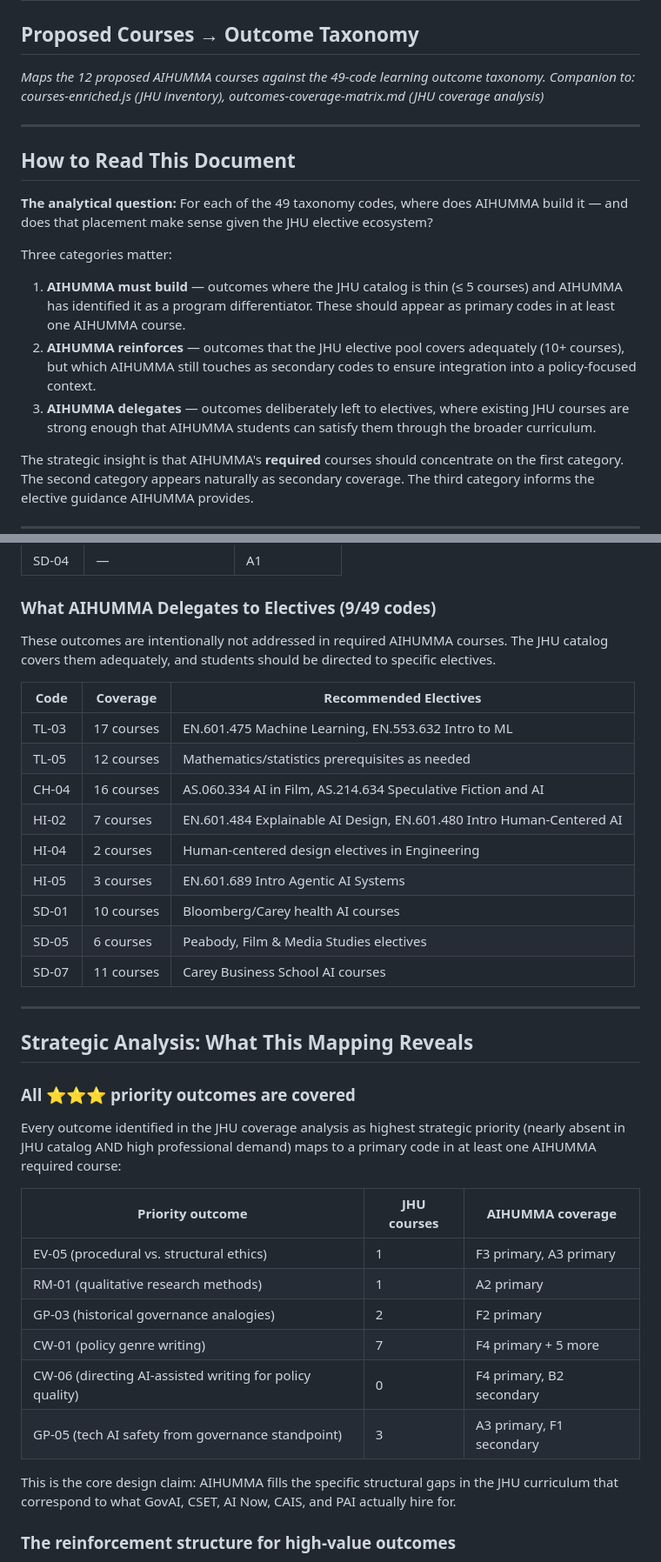
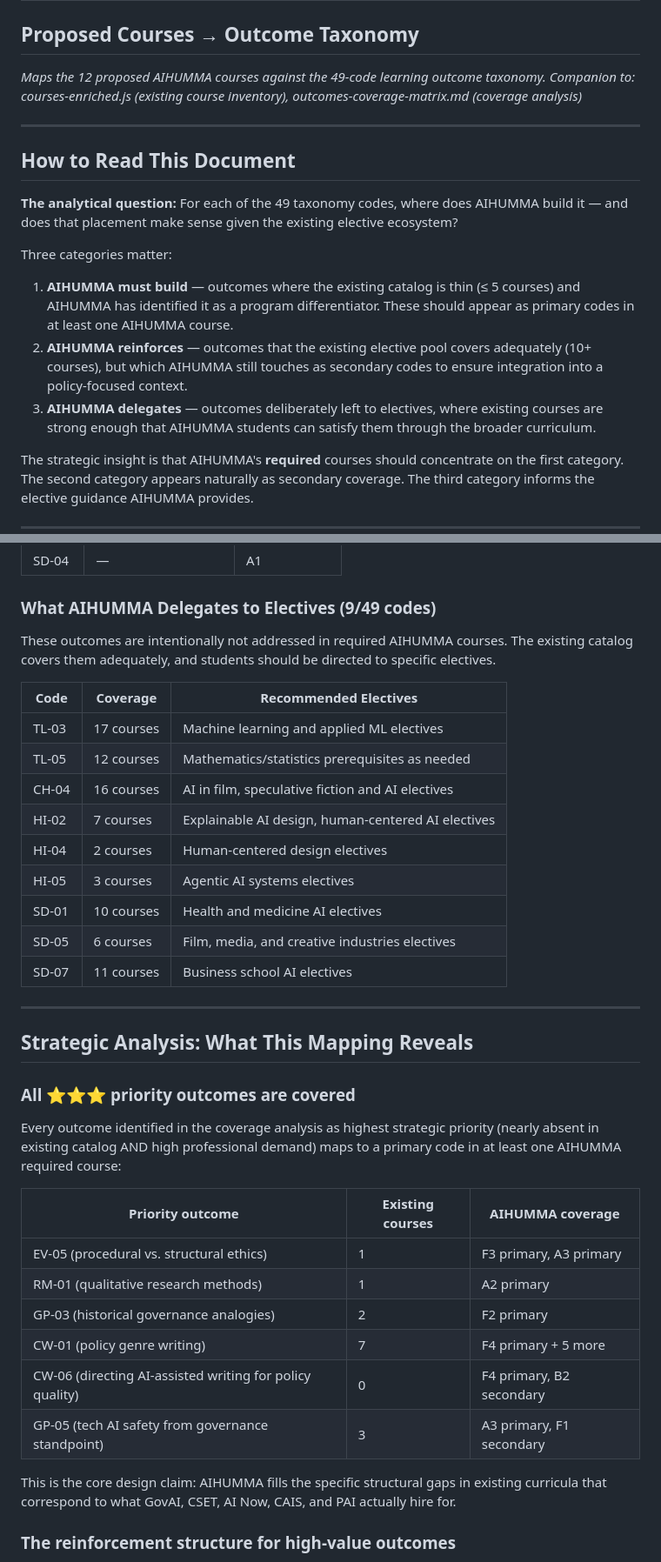
Before and after one commit to djjr/AIHUMMA, a Markdown page: aihumma-curriculum-mapping.md, 2 parts joined by grey strips. Shown at 87% size. GitHub-like rendering.

Commit message:
Remove institution-specific references from curriculum mapping
Replace all JHU mentions (course codes, school names, catalog references)
with generic language — "existing courses", "existing catalog", etc. —
so the document reads as institution-neutral program design.

Co-Authored-By: Claude Sonnet 4.6 <noreply@anthropic.com>

```diff
--- a/aihumma-curriculum-mapping.md
+++ b/aihumma-curriculum-mapping.md
@@ -2,19 +2,19 @@
 ## Proposed Courses → Outcome Taxonomy
 
 *Maps the 12 proposed AIHUMMA courses against the 49-code learning outcome taxonomy.*
-*Companion to: courses-enriched.js (JHU inventory), outcomes-coverage-matrix.md (JHU coverage analysis)*
+*Companion to: courses-enriched.js (existing course inventory), outcomes-coverage-matrix.md (coverage analysis)*
 
 ---
 
 ## How to Read This Document
 
-**The analytical question:** For each of the 49 taxonomy codes, where does AIHUMMA build it — and does that placement make sense given the JHU elective ecosystem?
+**The analytical question:** For each of the 49 taxonomy codes, where does AIHUMMA build it — and does that placement make sense given the existing elective ecosystem?
 
 Three categories matter:
 
-1. **AIHUMMA must build** — outcomes where the JHU catalog is thin (≤ 5 courses) and AIHUMMA has identified it as a program differentiator. These should appear as primary codes in at least one AIHUMMA course.
-2. **AIHUMMA reinforces** — outcomes that the JHU elective pool covers adequately (10+ courses), but which AIHUMMA still touches as secondary codes to ensure integration into a policy-focused context.
-3. **AIHUMMA delegates** — outcomes deliberately left to electives, where existing JHU courses are strong enough that AIHUMMA students can satisfy them through the broader curriculum.
+1. **AIHUMMA must build** — outcomes where the existing catalog is thin (≤ 5 courses) and AIHUMMA has identified it as a program differentiator. These should appear as primary codes in at least one AIHUMMA course.
+2. **AIHUMMA reinforces** — outcomes that the existing elective pool covers adequately (10+ courses), but which AIHUMMA still touches as secondary codes to ensure integration into a policy-focused context.
+3. **AIHUMMA delegates** — outcomes deliberately left to electives, where existing courses are strong enough that AIHUMMA students can satisfy them through the broader curriculum.
 
 The strategic insight is that AIHUMMA's **required** courses should concentrate on the first category. The second category appears naturally as secondary coverage. The third category informs the elective guidance AIHUMMA provides.
 
@@ -273,19 +273,19 @@ The four capstone formats each emphasize different code combinations: the policy
 
 ### What AIHUMMA Delegates to Electives (9/49 codes)
 
-These outcomes are intentionally not addressed in required AIHUMMA courses. The JHU catalog covers them adequately, and students should be directed to specific electives.
+These outcomes are intentionally not addressed in required AIHUMMA courses. The existing catalog covers them adequately, and students should be directed to specific electives.
 
 | Code  | Coverage   | Recommended Electives                                                |
 | ----- | ---------- | -------------------------------------------------------------------- |
-| TL-03 | 17 courses | EN.601.475 Machine Learning, EN.553.632 Intro to ML                  |
+| TL-03 | 17 courses | Machine learning and applied ML electives                            |
 | TL-05 | 12 courses | Mathematics/statistics prerequisites as needed                       |
-| CH-04 | 16 courses | AS.060.334 AI in Film, AS.214.634 Speculative Fiction and AI         |
-| HI-02 | 7 courses  | EN.601.484 Explainable AI Design, EN.601.480 Intro Human-Centered AI |
-| HI-04 | 2 courses  | Human-centered design electives in Engineering                       |
-| HI-05 | 3 courses  | EN.601.689 Intro Agentic AI Systems                                  |
-| SD-01 | 10 courses | Bloomberg/Carey health AI courses                                    |
-| SD-05 | 6 courses  | Peabody, Film & Media Studies electives                              |
-| SD-07 | 11 courses | Carey Business School AI courses                                     |
+| CH-04 | 16 courses | AI in film, speculative fiction and AI electives                     |
+| HI-02 | 7 courses  | Explainable AI design, human-centered AI electives                   |
+| HI-04 | 2 courses  | Human-centered design electives                                      |
+| HI-05 | 3 courses  | Agentic AI systems electives                                         |
+| SD-01 | 10 courses | Health and medicine AI electives                                     |
+| SD-05 | 6 courses  | Film, media, and creative industries electives                       |
+| SD-07 | 11 courses | Business school AI electives                                         |
 
 ---
 
@@ -293,9 +293,9 @@ These outcomes are intentionally not addressed in required AIHUMMA courses. The
 
 ### All ⭐⭐⭐ priority outcomes are covered
 
-Every outcome identified in the JHU coverage analysis as highest strategic priority (nearly absent in JHU catalog AND high professional demand) maps to a primary code in at least one AIHUMMA required course:
+Every outcome identified in the coverage analysis as highest strategic priority (nearly absent in existing catalog AND high professional demand) maps to a primary code in at least one AIHUMMA required course:
 
-| Priority outcome | JHU courses | AIHUMMA coverage |
+| Priority outcome | Existing courses | AIHUMMA coverage |
 |-----------------|-------------|------------------|
 | EV-05 (procedural vs. structural ethics) | 1 | F3 primary, A3 primary |
 | RM-01 (qualitative research methods) | 1 | A2 primary |
@@ -304,7 +304,7 @@ Every outcome identified in the JHU coverage analysis as highest strategic prior
 | CW-06 (directing AI-assisted writing for policy quality) | 0 | F4 primary, B2 secondary |
 | GP-05 (tech AI safety from governance standpoint) | 3 | A3 primary, F1 secondary |
 
-This is the core design claim: AIHUMMA fills the specific structural gaps in the JHU curriculum that correspond to what GovAI, CSET, AI Now, CAIS, and PAI actually hire for.
+This is the core design claim: AIHUMMA fills the specific structural gaps in existing curricula that correspond to what GovAI, CSET, AI Now, CAIS, and PAI actually hire for.
 
 ### The reinforcement structure for high-value outcomes
 
```
Also changed, not shown: other parts of aihumma-curriculum-mapping.md (+8 -8 lines).
